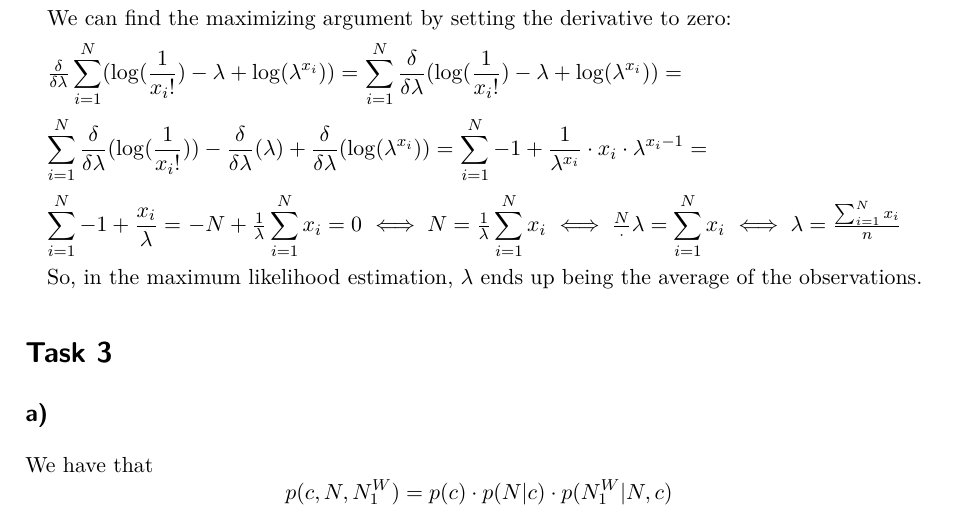
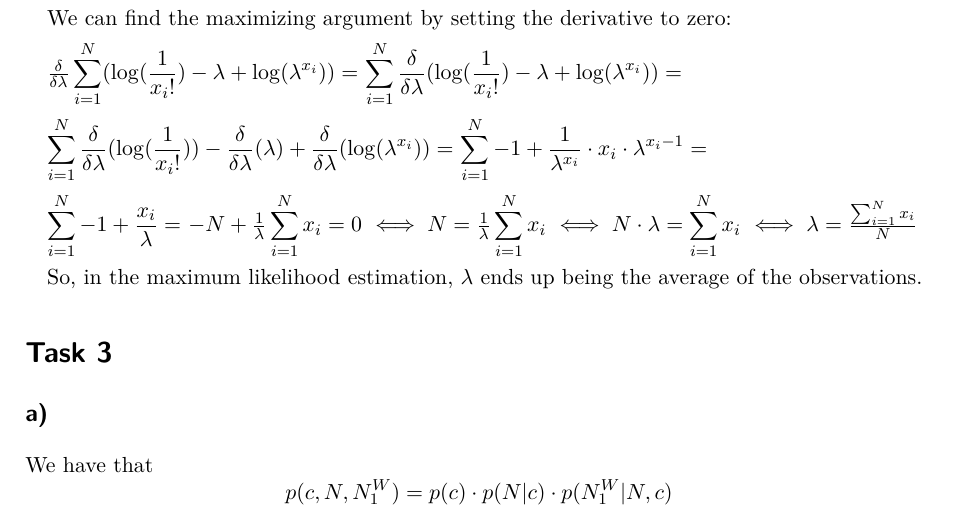
Before and after one commit to matthhan/statnlp, a LaTeX problem sheet (exercise2/ex2.tex): part of page 2 of 7, cut so that both start at the same text. Compiled offline with pdfLaTeX.

Commit message:
minuscule corrections to exercise2.tex

```diff
--- a/exercise2/ex2.tex
+++ b/exercise2/ex2.tex
@@ -98,8 +98,8 @@ $\displaystyle\sum_{i= 1}^N - 1 + \frac{1}{\lambda^{x_i}} \cdot x_i \cdot \lambd
 $\displaystyle\sum_{i= 1}^N - 1 + \frac{x_i}{\lambda} = $
 $-N + \frac{1}{\lambda} \displaystyle\sum_{i= 1}^N   x_i= 0$
 $\iff N =\frac{1}{\lambda}\displaystyle\sum_{i= 1}^N  x_i$
-$\iff \frac{N}\cdot \lambda =\displaystyle\sum_{i= 1}^N  x_i$
-$\iff \lambda =\frac{\sum_{i= 1}^N  x_i}{n}$
+$\iff N\cdot \lambda =\displaystyle\sum_{i= 1}^N  x_i$
+$\iff \lambda =\frac{\sum_{i= 1}^N  x_i}{N}$
 
 So, in the maximum likelihood estimation, $\lambda$ ends up being the average of the observations.
 \section*{Task 3}
```
